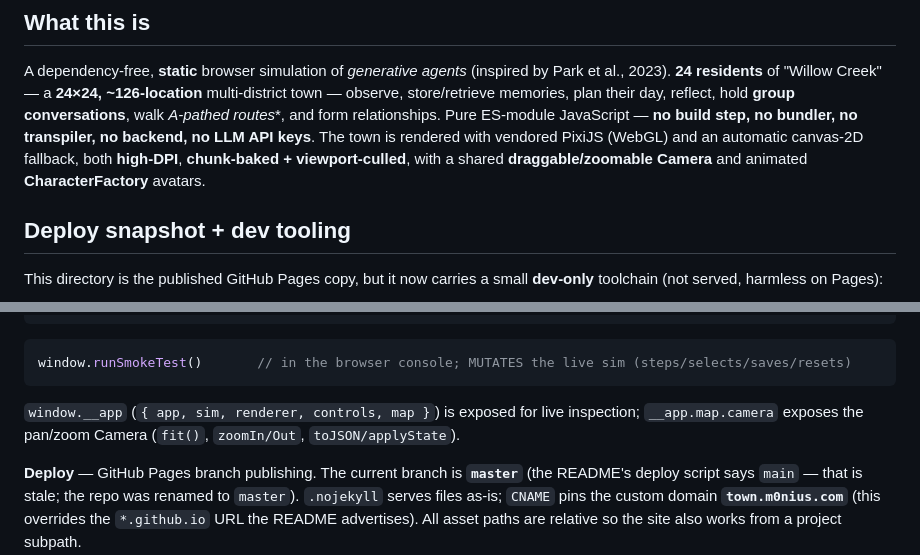
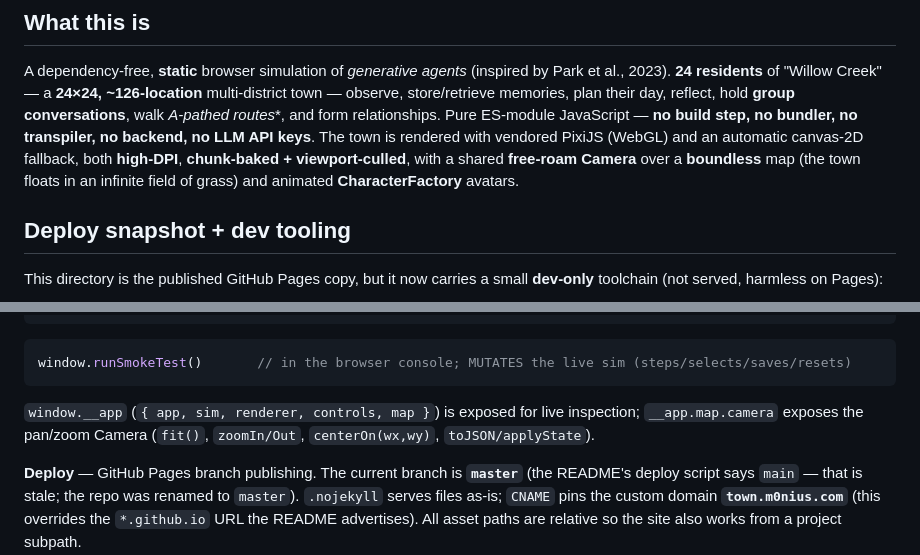
Before and after one commit to Mon-ius/generative-agents-vanilla-pages, a Markdown page: CLAUDE.md, 2 parts joined by grey strips. GitHub-like rendering.

````diff
--- a/CLAUDE.md
+++ b/CLAUDE.md
@@ -11,7 +11,8 @@ multi-district town — observe, store/retrieve memories, plan their day, reflec
 ES-module JavaScript — **no build step, no bundler, no transpiler, no backend, no LLM
 API keys**. The town is rendered with vendored PixiJS (WebGL) and an automatic canvas-2D
 fallback, both **high-DPI**, **chunk-baked + viewport-culled**, with a shared
-**draggable/zoomable Camera** and animated **CharacterFactory** avatars.
+**free-roam Camera** over a **boundless** map (the town floats in an infinite field of
+grass) and animated **CharacterFactory** avatars.
 
 ## Deploy snapshot + dev tooling
 
@@ -42,7 +43,7 @@ node tools/check-all.mjs    # or: npm run check   — node --check every js/**/*
 window.runSmokeTest()       // in the browser console; MUTATES the live sim (steps/selects/saves/resets)
 ```
 `window.__app` (`{ app, sim, renderer, controls, map }`) is exposed for live inspection;
-`__app.map.camera` exposes the pan/zoom Camera (`fit()`, `zoomIn/Out`, `toJSON/applyState`).
+`__app.map.camera` exposes the pan/zoom Camera (`fit()`, `zoomIn/Out`, `centerOn(wx,wy)`, `toJSON/applyState`).
 
 **Deploy** — GitHub Pages branch publishing. The current branch is **`master`** (the
 README's deploy script says `main` — that is stale; the repo was renamed to `master`).
````
Also changed, not shown: other parts of CLAUDE.md (+17 -9 lines).
